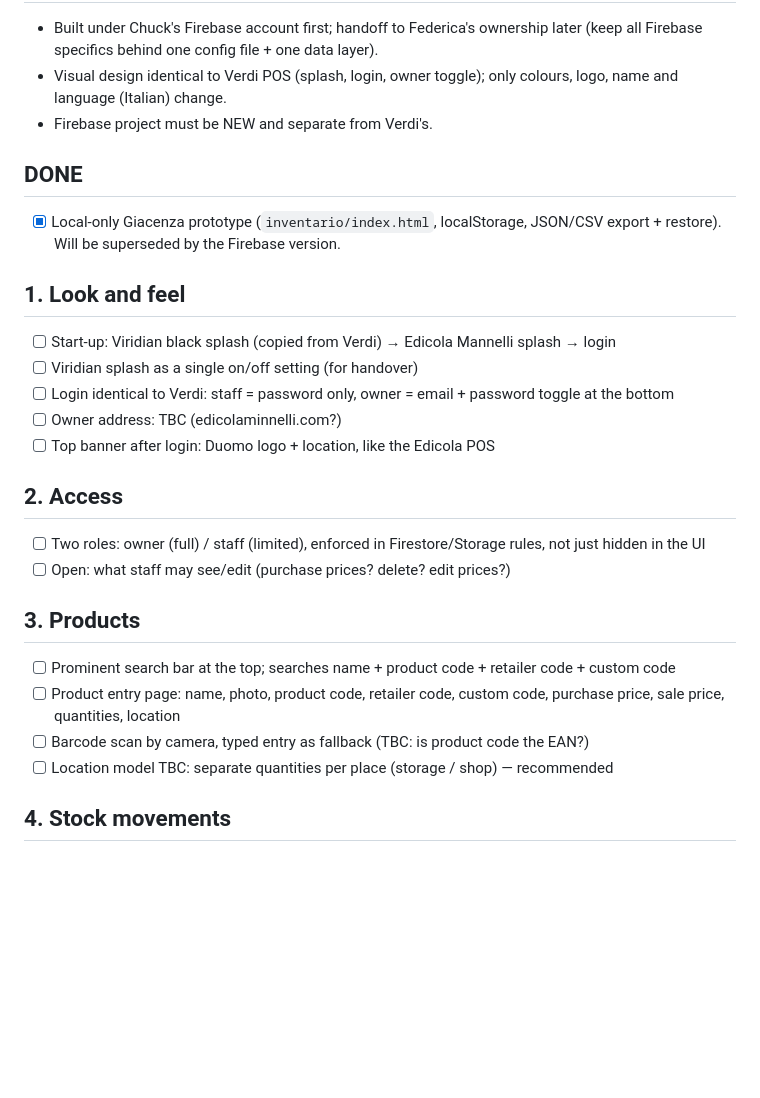
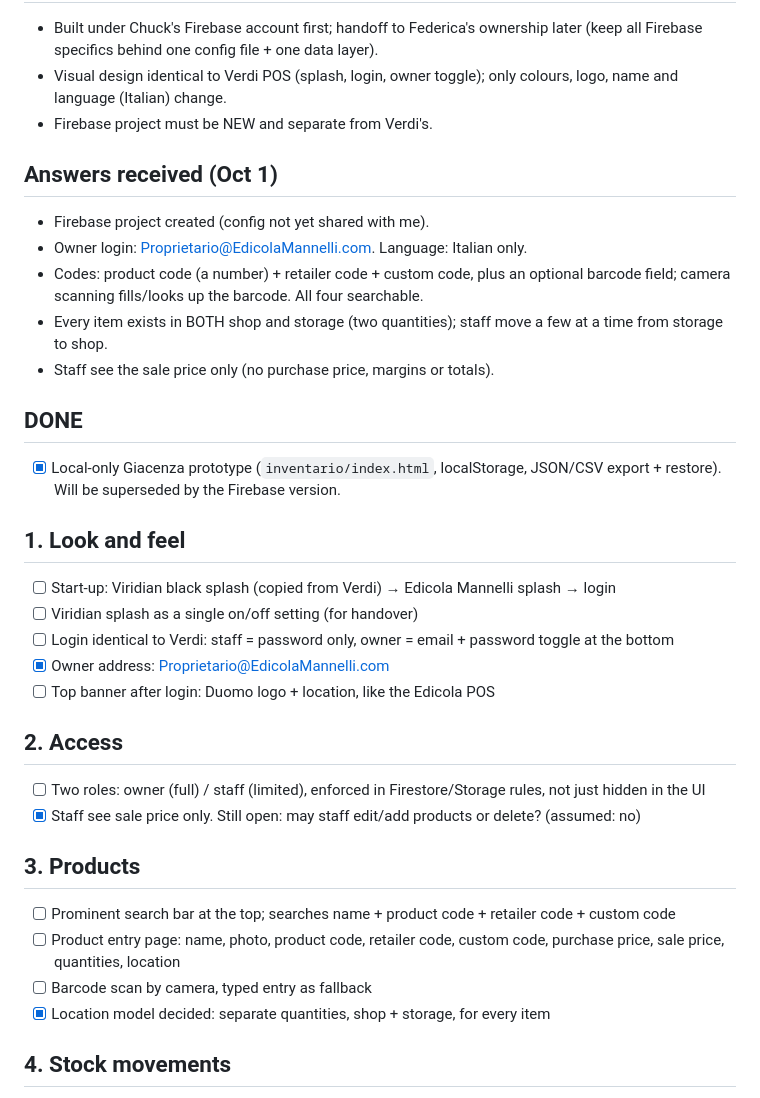
Before and after one commit to ceplatz/edicola-mannelli, a Markdown page: inventario/OBIETTIVI.md, the part around the change. GitHub-like rendering; blank space fills up the shorter version.

Commit message:
Record answers on work board
Co-Authored-By: Claude Sonnet 5.5 <noreply@anthropic.com>
Claude-Session: https://claude.ai/code/session_01APQciuqB5Kt15mmCY3px12

```diff
--- a/inventario/OBIETTIVI.md
+++ b/inventario/OBIETTIVI.md
@@ -7,6 +7,13 @@ Living list of objectives. Updated as Federica's requests arrive. Nothing below
 - Visual design identical to Verdi POS (splash, login, owner toggle); only colours, logo, name and language (Italian) change.
 - Firebase project must be NEW and separate from Verdi's.
 
+## Answers received (Oct 1)
+- Firebase project created (config not yet shared with me).
+- Owner login: Proprietario@EdicolaMannelli.com. Language: Italian only.
+- Codes: product code (a number) + retailer code + custom code, plus an optional barcode field; camera scanning fills/looks up the barcode. All four searchable.
+- Every item exists in BOTH shop and storage (two quantities); staff move a few at a time from storage to shop.
+- Staff see the sale price only (no purchase price, margins or totals).
+
 ## DONE
 - [x] Local-only Giacenza prototype (`inventario/index.html`, localStorage, JSON/CSV export + restore). Will be superseded by the Firebase version.
 
@@ -14,18 +21,18 @@ Living list of objectives. Updated as Federica's requests arrive. Nothing below
 - [ ] Start-up: Viridian black splash (copied from Verdi) → Edicola Mannelli splash → login
 - [ ] Viridian splash as a single on/off setting (for handover)
 - [ ] Login identical to Verdi: staff = password only, owner = email + password toggle at the bottom
-- [ ] Owner address: TBC (edicolaminnelli.com?)
+- [x] Owner address: Proprietario@EdicolaMannelli.com
 - [ ] Top banner after login: Duomo logo + location, like the Edicola POS
 
 ## 2. Access
 - [ ] Two roles: owner (full) / staff (limited), enforced in Firestore/Storage rules, not just hidden in the UI
-- [ ] Open: what staff may see/edit (purchase prices? delete? edit prices?)
+- [x] Staff see sale price only. Still open: may staff edit/add products or delete? (assumed: no)
 
 ## 3. Products
 - [ ] Prominent search bar at the top; searches name + product code + retailer code + custom code
 - [ ] Product entry page: name, photo, product code, retailer code, custom code, purchase price, sale price, quantities, location
-- [ ] Barcode scan by camera, typed entry as fallback (TBC: is product code the EAN?)
-- [ ] Location model TBC: separate quantities per place (storage / shop) — recommended
+- [ ] Barcode scan by camera, typed entry as fallback
+- [x] Location model decided: separate quantities, shop + storage, for every item
 
 ## 4. Stock movements
 - [ ] Move stock storage → shop, staff picks their name from a list
```
